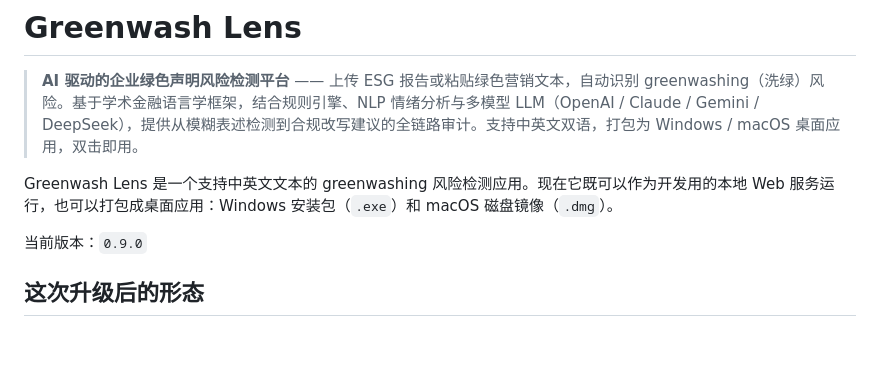
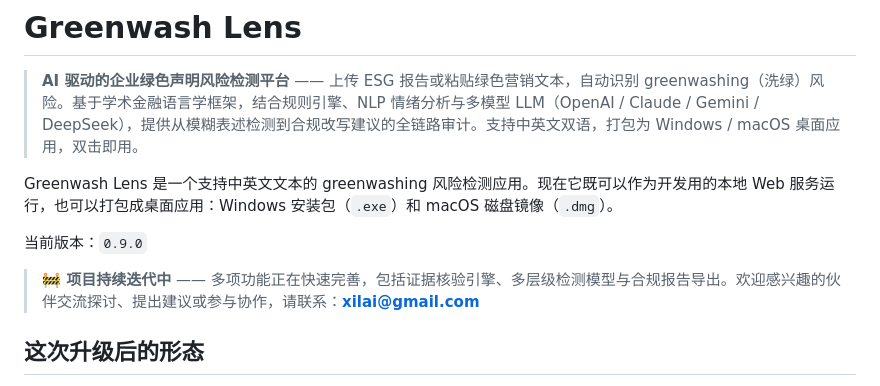
Before and after one commit to XilaiWang/greenwash-lens, a Markdown page: README.md, the part around the change. GitHub-like rendering; blank space fills up the shorter version.

Commit message:
docs: add contact / project status notice near top of README

```diff
--- a/README.md
+++ b/README.md
@@ -5,6 +5,8 @@
 Greenwash Lens 是一个支持中英文文本的 greenwashing 风险检测应用。现在它既可以作为开发用的本地 Web 服务运行，也可以打包成桌面应用：Windows 安装包（`.exe`）和 macOS 磁盘镜像（`.dmg`）。
 
 当前版本：`0.9.0`
+
+> **🚧 项目持续迭代中** —— 多项功能正在快速完善，包括证据核验引擎、多层级检测模型与合规报告导出。欢迎感兴趣的伙伴交流探讨、提出建议或参与协作，请联系：**[xilai@gmail.com](mailto:xilai@gmail.com)**
 
 ## 这次升级后的形态
 
```
